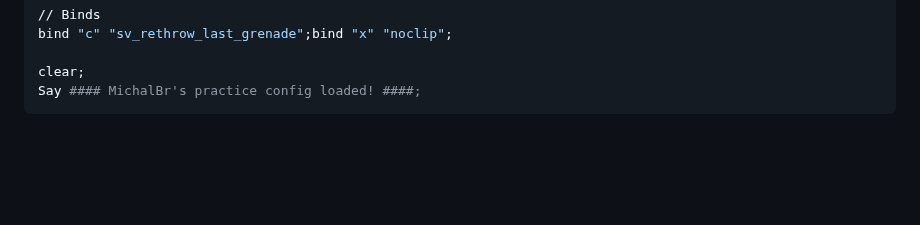
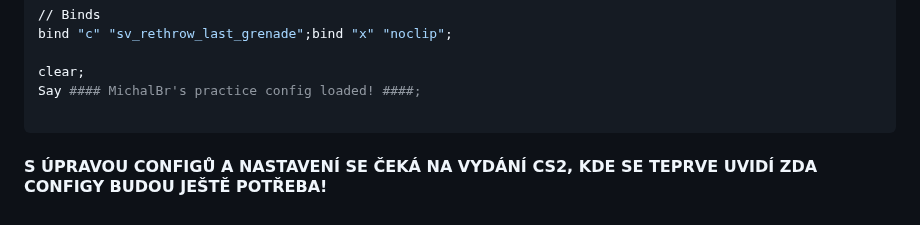
Before and after one commit to TheMichalBr/themichalbr_html, a Markdown page: games_and_other.md, the part around the change. Drawn GitHub-style; blank space fills up the shorter version.

````diff
--- a/games_and_other.md
+++ b/games_and_other.md
@@ -61,7 +61,11 @@ bind "c" "sv_rethrow_last_grenade";bind "x" "noclip";
 
 clear;
 Say #### MichalBr's practice config loaded! ####;
+
 ```
+
+#### S ÚPRAVOU CONFIGŮ A NASTAVENÍ SE ČEKÁ NA VYDÁNÍ CS2, KDE SE TEPRVE UVIDÍ ZDA CONFIGY BUDOU JEŠTĚ POTŘEBA! ####
+
 <!--
 <h1>Valorant Settings (WIP)</h1>
 
````
